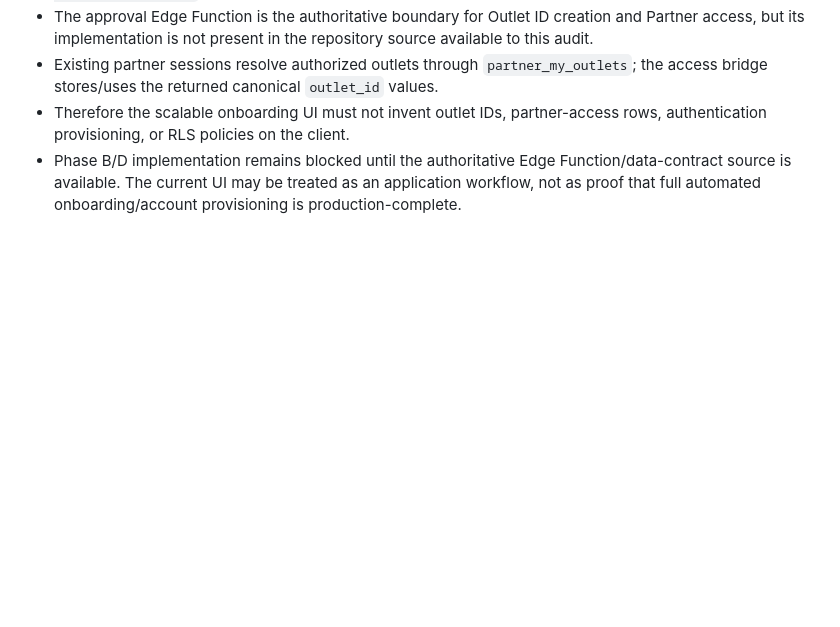
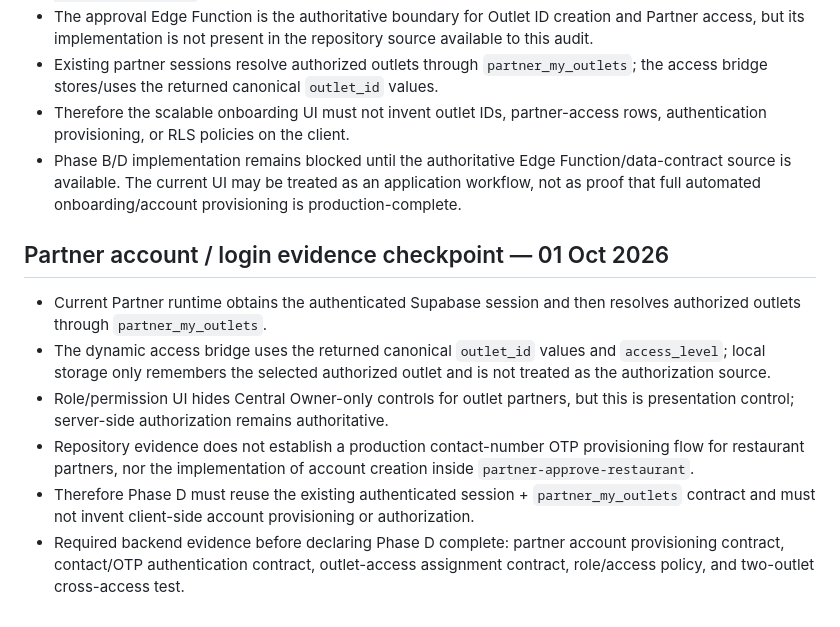
Before and after one commit to harmeetsg1983-blip/jeetpunjabitadka, a Markdown page: docs/JPT_CENTRAL_VENDOR_ONBOARDING_MULTI_TENANT_ARCHITECTURE_V1.md, the part around the change. GitHub-like rendering; blank space fills up the shorter version.

Commit message:
Docs: lock partner account login evidence boundary

```diff
--- a/docs/JPT_CENTRAL_VENDOR_ONBOARDING_MULTI_TENANT_ARCHITECTURE_V1.md
+++ b/docs/JPT_CENTRAL_VENDOR_ONBOARDING_MULTI_TENANT_ARCHITECTURE_V1.md
@@ -236,3 +236,12 @@ No financial feature is declared GREEN until server-side source-of-truth, audita
 - Existing partner sessions resolve authorized outlets through `partner_my_outlets`; the access bridge stores/uses the returned canonical `outlet_id` values.
 - Therefore the scalable onboarding UI must not invent outlet IDs, partner-access rows, authentication provisioning, or RLS policies on the client.
 - Phase B/D implementation remains blocked until the authoritative Edge Function/data-contract source is available. The current UI may be treated as an application workflow, not as proof that full automated onboarding/account provisioning is production-complete.
+
+
+## Partner account / login evidence checkpoint — 01 Oct 2026
+- Current Partner runtime obtains the authenticated Supabase session and then resolves authorized outlets through `partner_my_outlets`.
+- The dynamic access bridge uses the returned canonical `outlet_id` values and `access_level`; local storage only remembers the selected authorized outlet and is not treated as the authorization source.
+- Role/permission UI hides Central Owner-only controls for outlet partners, but this is presentation control; server-side authorization remains authoritative.
+- Repository evidence does not establish a production contact-number OTP provisioning flow for restaurant partners, nor the implementation of account creation inside `partner-approve-restaurant`.
+- Therefore Phase D must reuse the existing authenticated session + `partner_my_outlets` contract and must not invent client-side account provisioning or authorization.
+- Required backend evidence before declaring Phase D complete: partner account provisioning contract, contact/OTP authentication contract, outlet-access assignment contract, role/access policy, and two-outlet cross-access test.
```
